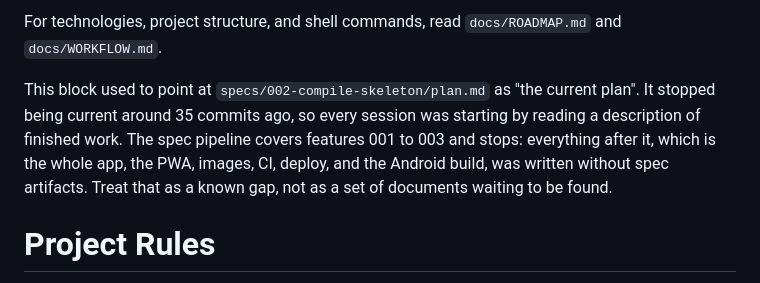
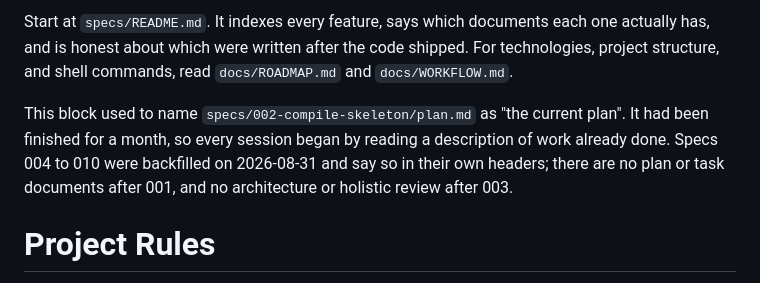
Before and after one commit to JakobS1900/markdown-storefront-builder, a Markdown page: CLAUDE.md, the part around the change. Rendered like a GitHub page.

Commit message:
docs: point sessions at the spec index
Makes true what the previous commit message already claimed. The entry
block now sends a session to specs/README.md, which says what exists,
rather than naming a single plan document.

```diff
--- a/CLAUDE.md
+++ b/CLAUDE.md
@@ -1,14 +1,14 @@
 <!-- SPECKIT START -->
-For technologies, project structure, and shell commands, read
+Start at `specs/README.md`. It indexes every feature, says which documents
+each one actually has, and is honest about which were written after the code
+shipped. For technologies, project structure, and shell commands, read
 `docs/ROADMAP.md` and `docs/WORKFLOW.md`.
 
-This block used to point at `specs/002-compile-skeleton/plan.md` as "the
-current plan". It stopped being current around 35 commits ago, so every
-session was starting by reading a description of finished work. The spec
-pipeline covers features 001 to 003 and stops: everything after it, which is
-the whole app, the PWA, images, CI, deploy, and the Android build, was written
-without spec artifacts. Treat that as a known gap, not as a set of documents
-waiting to be found.
+This block used to name `specs/002-compile-skeleton/plan.md` as "the current
+plan". It had been finished for a month, so every session began by reading a
+description of work already done. Specs 004 to 010 were backfilled on
+2026-08-31 and say so in their own headers; there are no plan or task
+documents after 001, and no architecture or holistic review after 003.
 <!-- SPECKIT END -->
 
 # Project Rules
```
